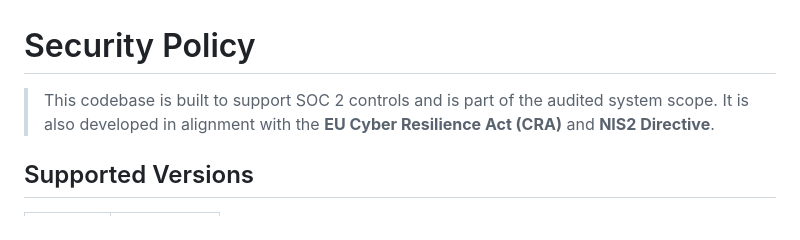
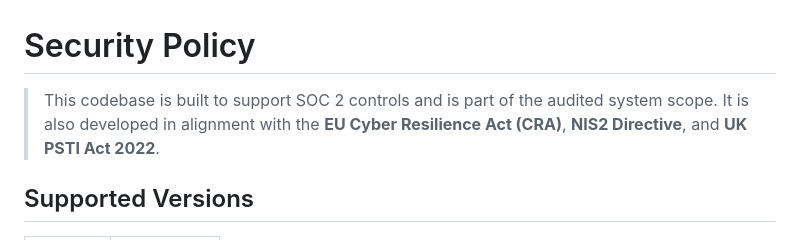
Before and after one commit to avnovikov/HotspotTriage, a Markdown page: SECURITY.md, the part around one of its changes. Drawn GitHub-style.

```diff
--- a/SECURITY.md
+++ b/SECURITY.md
@@ -1,7 +1,7 @@
 # Security Policy
 
 > This codebase is built to support SOC 2 controls and is part of the audited system scope.
-> It is also developed in alignment with the **EU Cyber Resilience Act (CRA)** and **NIS2 Directive**.
+> It is also developed in alignment with the **EU Cyber Resilience Act (CRA)**, **NIS2 Directive**, and **UK PSTI Act 2022**.
 
 ## Supported Versions
 
```
Also changed, not shown: other parts of SECURITY.md (+30 -29 lines), README.md (+2 -0 lines), SUPPORT.md (added, +120 -0 lines).
